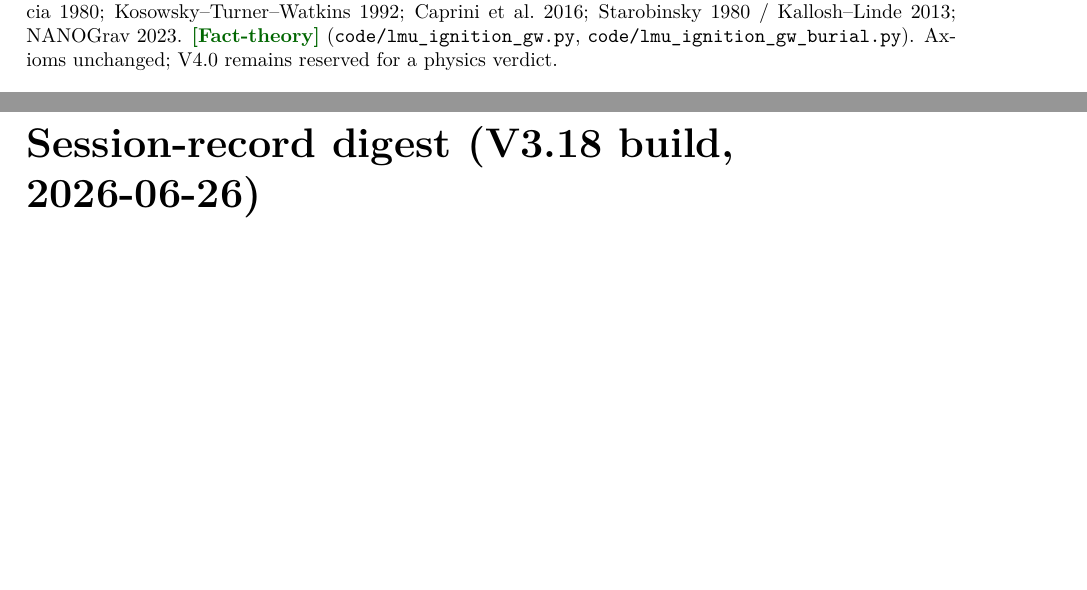
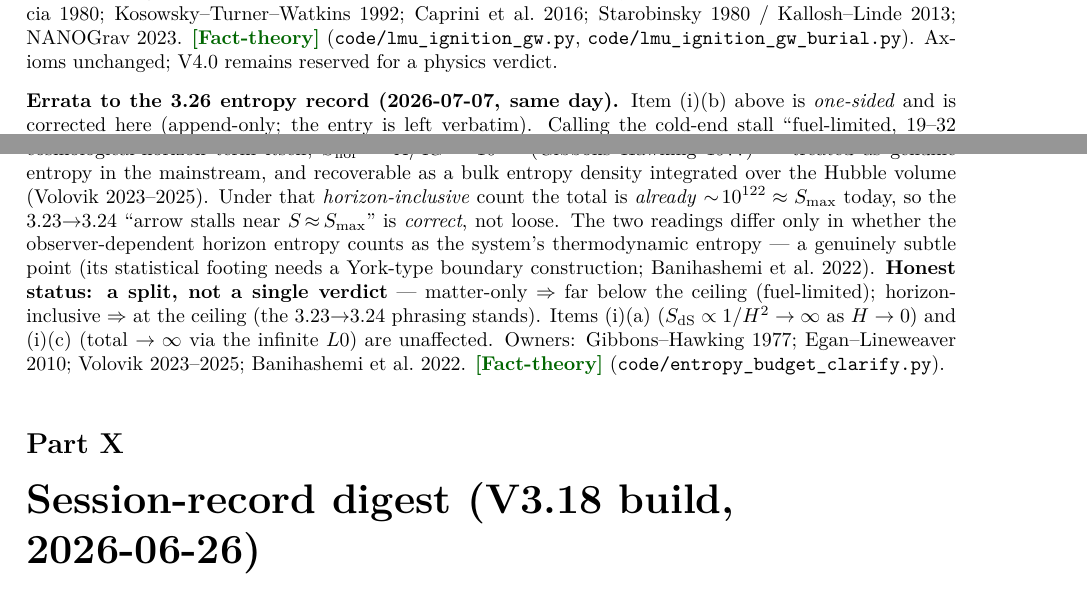
Before and after one commit to wow116sk-collab/Loop-Mega-Universe, a LaTeX document (LMU_V3_26_consolidated.tex): two parts of pages 99 and 100 of 104, joined at a grey line, cut so that both start at the same text, the shorter picture padded with empty space. Compiled offline with pdfLaTeX.

Commit message:
Doc: append errata to the 3.26 entropy record (horizon-entropy counting split)
Correct the one-sidedness of item (i)(b) of the 3.26 entropy-ceiling entry, append-
only (the entry is left verbatim). The earlier "fuel-limited, 19-32 orders below the
ceiling" used a matter-only entropy count. Under the standard budget (Egan-Lineweaver
2010), the cosmological-horizon term S_hor=A/4G~10^122 (Gibbons-Hawking 1977) dominates
and is treated as genuine entropy (Volovik 2023-25 recovers it as a bulk density over
the Hubble volume), so the total today is already ~10^122 ~= S_max -- under which the
3.23->3.24 "arrow stalls near S~=S_max" is correct, not loose. The two readings differ
only in whether the observer-dependent horizon entropy counts as the system's
thermodynamic entropy (its statistical footing needs a York-type boundary, Banihashemi
2022). Honest status: a split, not a single verdict. Items (i)(a) and (i)(c) unaffected.

Lit-checked before writing (new CLAUDE.md rule). PDF rebuilt: 0 errors, 104 pages.
Reproduce: code/entropy_budget_clarify.py

Co-Authored-By: Claude Opus 4.8 <noreply@anthropic.com>
Claude-Session: https://claude.ai/code/session_01KKFYUh6QBz7h2cziPb9kYm

```diff
--- a/LMU_V3_26_consolidated.tex
+++ b/LMU_V3_26_consolidated.tex
@@ -1546,6 +1546,8 @@ Large-scale homogeneity scale & Hogg et al.\ 2005; Scrimgeour et al.\ 2012 & cap
 
 \smallskip\noindent\textbf{Revision history (3.26 entropy-ceiling \& ignition-GW records, 2026-07-07).} Two consistency records this session; \emph{net epistemic direction down/neutral --- a phrasing sharpening plus a falsifier clarification, no spine equation, axiom, or falsifier changed}. Owners in-line; the read-across is the editor's. \textbf{(i) The entropy ceiling is infinite; the cold-end stall is fuel-limited (sharpens the 3.23$\to$3.24 phrasing).} The 3.23$\to$3.24 note wrote ``the arrow stalls near $S\!\approx\!S_{\max}$ ($\sim\!10^{122}$ vs.\ $\sim\!10^{90}$)''; read literally that is de~Sitter heat-death against a \emph{fixed} ceiling, which LMU is not. Sharpened: \emph{(a)} $10^{122}$ is the Gibbons--Hawking horizon entropy $S_{\rm dS}=A_{\rm hor}/4G$ at the \emph{present} $H$ --- a per-horizon \emph{transient}; since the $A$-field endgame is $V_{\min}=0\Rightarrow H\to0\Rightarrow$ asymptotic Minkowski (Part~II), the horizon opens and $S_{\rm dS}\propto1/H^2\to\infty$, so $L0$'s true ceiling is \emph{infinite} (infinite empty Minkowski), not $10^{122}$. \emph{(b)} The cold-end stall is \emph{fuel-limited}: matter-derived entropy tops out at $\sim\!10^{90}$ (radiation) to $\sim\!10^{103}$ (aggregate $S_{\rm BH}$; Egan--Lineweaver 2010), 19--32 orders \emph{below} even the transient ceiling, and production halts because matter is exhausted (the survivor evaporates on the Hawking clock $\sim\!10^{100}$\,yr), not because a ceiling is met. \emph{(c)} Total entropy $\to\infty$ stands, via the infinite reservoir (extensive total unbounded, per-patch density bounded) --- the Tolman resolution is the infinite $L0$, not a growing per-horizon ceiling (that would need $\Lambda_{\rm eff}\!\downarrow$). Owners: Gibbons--Hawking 1977; Frautschi 1982; Tolman 1931. \factth\ (\texttt{code/lmu\_entropy\_ceiling.py}). \textbf{(ii) Ignition gravitational waves --- the CMB B-mode is the \emph{only} channel that reaches us (sharpens F4).} The GW made at the flash-nucleation hot start, across three channels: [A] the $\omega$-inflaton tensor background ($r\!=\!0.009$, $\Omega_{\rm GW}h^2\!\sim\!10^{-16}$); [B] the CDL bubble / first-order transition; [C] preheating. Two results tighten F4. \emph{Source suppression:} the one-flash-one-aeon convention (a single $O(4)\!\to\!O(3,1)$ bubble nucleating into \emph{cold} $L0$ vacuum) removes the direct channels --- one spherical bubble has no quadrupole (no collisions) and there is no plasma \emph{ahead} of the wall (no sound waves / turbulence), so [B]/[C]$\,\sim\!0$, \emph{not} the multi-bubble $\Omega_{\rm GW}h^2\!\sim\!10^{-9}$. \emph{Burial:} any residual stochastic ignition GW sits $\sim\!5$--$7$ orders below the structure-formation (astrophysical) background --- SMBH binaries $\sim\!10^{-9}$ (PTA/nHz), compact-binary $\sim\!10^{-9}$ (LIGO/ET) --- in every direct-detection band. The sole survivor is the CMB B-mode $r\!=\!0.009$ (already the clean F4 reading), because it is a recombination-era \emph{polarization imprint}, not a stochastic background: structure enters only as delensable lensing-B and separable dust. So the F4 tensor is not one of several GW signals but the \emph{only} ignition GW that reaches us; direct detection is correctly hopeless. Owners: Coleman--De~Luccia 1980; Kosowsky--Turner--Watkins 1992; Caprini et al.\ 2016; Starobinsky 1980 / Kallosh--Linde 2013; NANOGrav 2023. \factth\ (\texttt{code/lmu\_ignition\_gw.py}, \texttt{code/lmu\_ignition\_gw\_burial.py}). Axioms unchanged; V4.0 remains reserved for a physics verdict.
 
+\smallskip\noindent\textbf{Errata to the 3.26 entropy record (2026-07-07, same day).} Item (i)(b) above is \emph{one-sided} and is corrected here (append-only; the entry is left verbatim). Calling the cold-end stall ``fuel-limited, 19--32 orders below the ceiling'' used a \emph{matter-only} entropy count ($\sim\!10^{90}$ radiation, $\sim\!10^{103}$ aggregate $S_{\rm BH}$). But the standard entropy budget of the observable universe (Egan--Lineweaver 2010) is \emph{dominated} by the cosmological-horizon term itself, $S_{\rm hor}=A/4G\sim\!10^{122}$ (Gibbons--Hawking 1977) --- treated as genuine entropy in the mainstream, and recoverable as a bulk entropy density integrated over the Hubble volume (Volovik 2023--2025). Under that \emph{horizon-inclusive} count the total is \emph{already} $\sim\!10^{122}\approx S_{\max}$ today, so the 3.23$\to$3.24 ``arrow stalls near $S\!\approx\!S_{\max}$'' is \emph{correct}, not loose. The two readings differ only in whether the observer-dependent horizon entropy counts as the system's thermodynamic entropy --- a genuinely subtle point (its statistical footing needs a York-type boundary construction; Banihashemi et al.\ 2022). \textbf{Honest status: a split, not a single verdict} --- matter-only $\Rightarrow$ far below the ceiling (fuel-limited); horizon-inclusive $\Rightarrow$ at the ceiling (the 3.23$\to$3.24 phrasing stands). Items (i)(a) ($S_{\rm dS}\propto1/H^2\to\infty$ as $H\to0$) and (i)(c) (total $\to\infty$ via the infinite $L0$) are unaffected. Owners: Gibbons--Hawking 1977; Egan--Lineweaver 2010; Volovik 2023--2025; Banihashemi et al.\ 2022. \factth\ (\texttt{code/entropy\_budget\_clarify.py}).
+
 }
 
 \part{Session-record digest (V3.18 build, 2026-06-26)}
```
Also changed, not shown: LMU_V3_26_consolidated.pdf.
